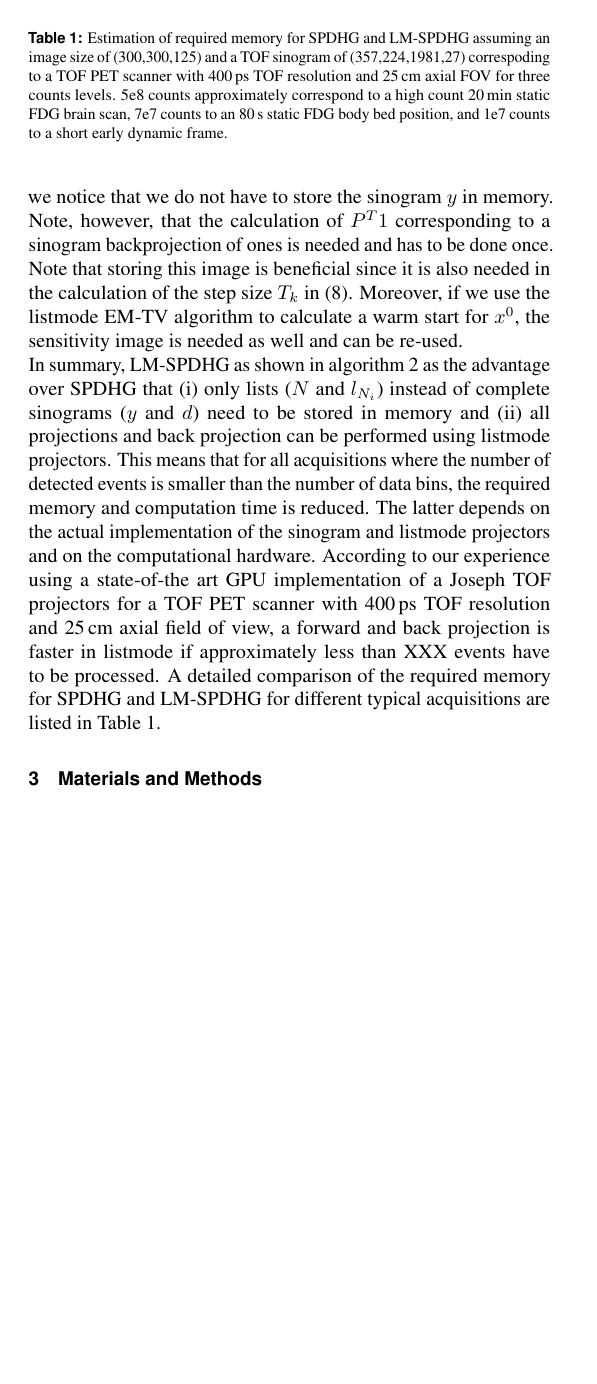
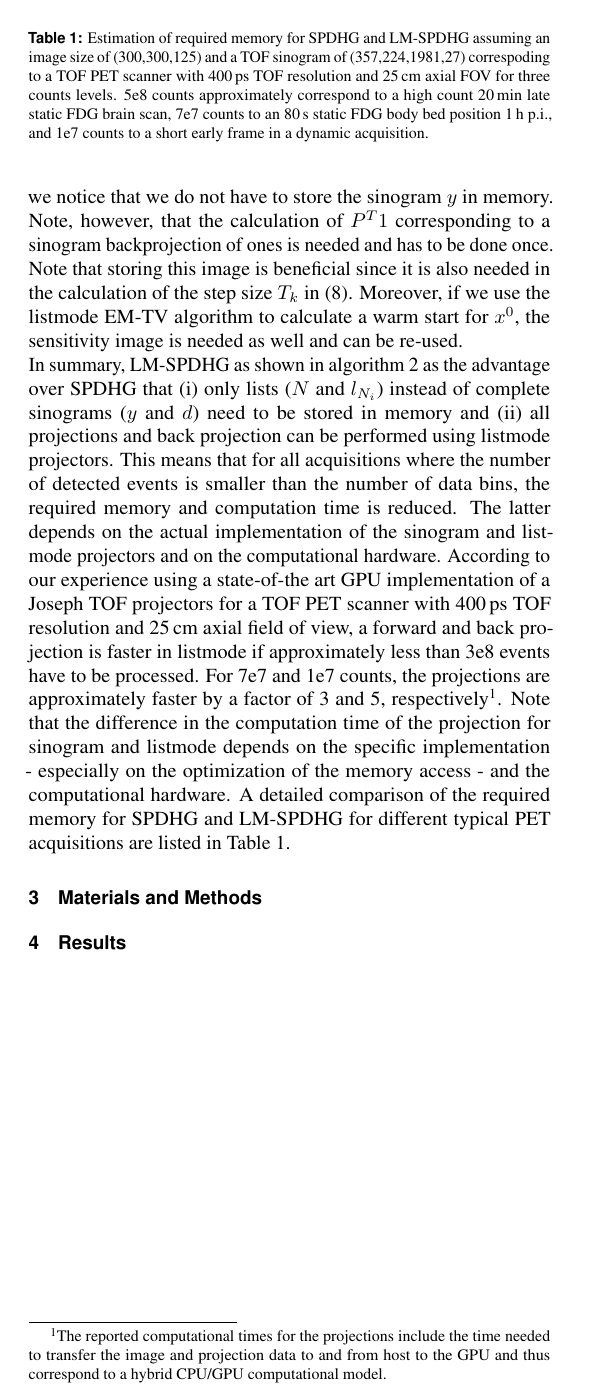
Before and after one commit to gschramm/lm-spdhg, a LaTeX document (docs/paper/main.tex, which reads docs/paper/content.tex): part of page 4 of 11, cut so that both start at the same text, the shorter picture padded with empty space. Compiled offline with pdfLaTeX.

Commit message:
add timings for projections in sino vs listmode

```diff
--- a/docs/paper/content.tex
+++ b/docs/paper/content.tex
@@ -398,9 +398,16 @@ The latter depends on the actual implementation of the sinogram and listmode pro
 and on the computational hardware.
 According to our experience using a state-of-the art GPU implementation of a Joseph TOF projectors
 for a TOF PET scanner with 400\,ps TOF resolution and 25\,cm axial field of view,
-a forward and back projection is faster in listmode if approximately less than XXX events
+a forward and back projection is faster in listmode if approximately less than 3e8 events
 have to be processed.
-A detailed comparison of the required memory for SPDHG and LM-SPDHG for different typical
+For 7e7 and 1e7 counts, the projections are approximately faster by a factor of 3 and 5,
+respectively\footnote{The reported computational times for the projections include the time
+needed to transfer the image and projection data to and from host to the GPU and thus
+correspond to a hybrid CPU/GPU computational model.}.
+Note that the difference in the computation time of the projection for sinogram and listmode
+depends on the specific implementation - especially on the optimization of the memory access -
+and the computational hardware.
+A detailed comparison of the required memory for SPDHG and LM-SPDHG for different typical PET
 acquisitions are listed in Table~\ref{tab:mem}.
 
 \begin{table}
@@ -419,8 +426,9 @@ SPDHG    & event + 3 float lists &  11.0\,GB  &   1.5\,GB   &   0.2\,GB
 \caption{Estimation of required memory for SPDHG and LM-SPDHG assuming an image size of (300,300,125)
          and a TOF sinogram of (357,224,1981,27) correspoding to a TOF PET scanner with 400\,ps TOF
          resolution and 25\,cm axial FOV for three counts levels. 5e8 counts approximately correspond
-         to a high count 20\,min static FDG brain scan, 7e7 counts to an 80\,s static FDG body bed
-         position, and 1e7 counts to a short early dynamic frame.}
+         to a high count 20\,min late static FDG brain scan,
+         7e7 counts to an 80\,s static FDG body bed position 1\,h p.i.,
+         and 1e7 counts to a short early frame in a dynamic acquisition.}
 \label{tab:mem}
 \end{table}
 
```
